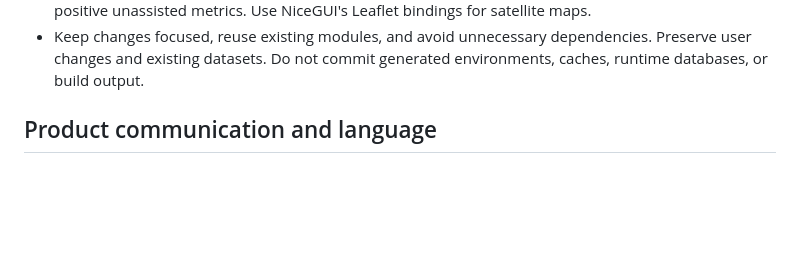
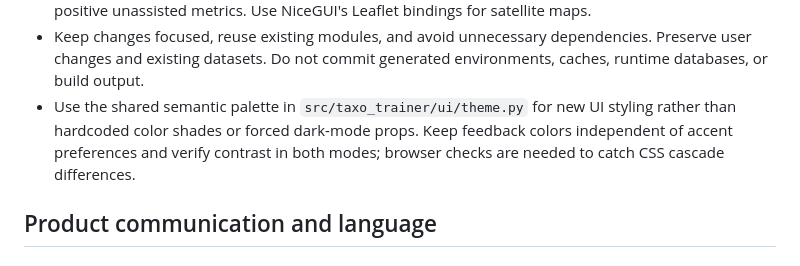
Before and after one commit to asgersvenning/taxo-trainer, a Markdown page: .agents/README.md, the part around the change. Drawn GitHub-style; blank space fills up the shorter version.

Commit message:
agent: record completed UX pass and theme maintenance guidance

```diff
--- a/.agents/README.md
+++ b/.agents/README.md
@@ -115,6 +115,10 @@ Known discrepancies to account for:
 - Keep changes focused, reuse existing modules, and avoid unnecessary
   dependencies. Preserve user changes and existing datasets. Do not commit
   generated environments, caches, runtime databases, or build output.
+- Use the shared semantic palette in `src/taxo_trainer/ui/theme.py` for new UI
+  styling rather than hardcoded color shades or forced dark-mode props. Keep
+  feedback colors independent of accent preferences and verify contrast in
+  both modes; browser checks are needed to catch CSS cascade differences.
 
 ## Product communication and language
 
```
Also changed, not shown: .agents/roadmap.md (+34 -3 lines).
